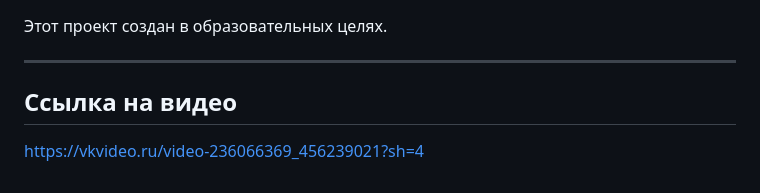
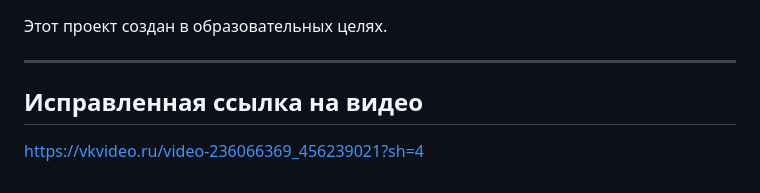
Before and after one commit to 131009lily-web/pitanie-1, a Markdown page: README.md, the part around the change. Drawn GitHub-style.

```diff
--- a/README.md
+++ b/README.md
@@ -793,6 +793,6 @@ python app.py
 
 ---
 
-## Ссылка на видео
+## Исправленная ссылка на видео
 
 https://vkvideo.ru/video-236066369_456239021?sh=4
```
